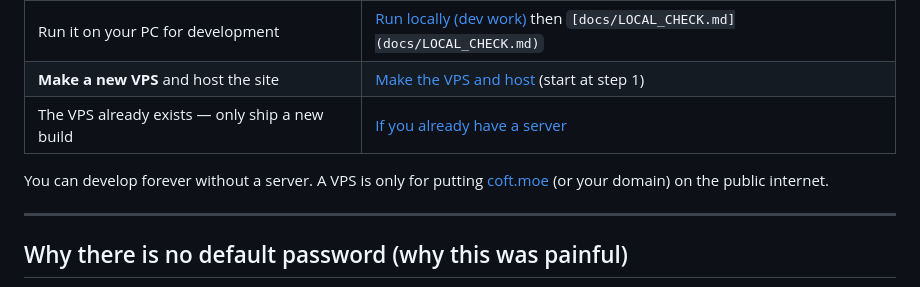
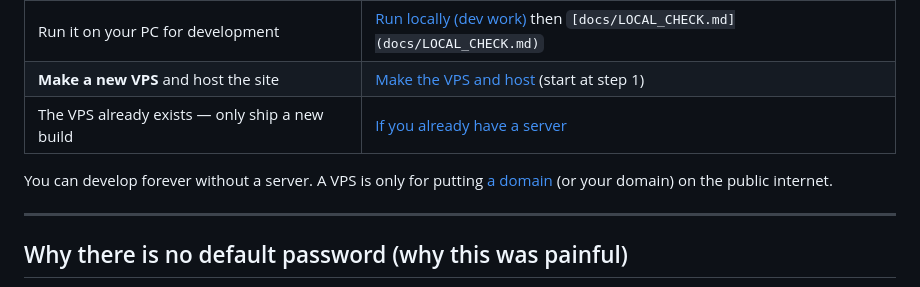
Before and after one commit to Coffet/PersonalPortfolioWebsite, a Markdown page: README.md, the part around the change. Drawn GitHub-style.

```diff
--- a/README.md
+++ b/README.md
@@ -51,7 +51,7 @@ CMS  (/cmsmgmnt)     CRUD + image upload
 | The VPS already exists — only ship a new build | [If you already have a server](#if-you-already-have-a-server)                                     |
 
 
-You can develop forever without a server. A VPS is only for putting [coft.moe](https://coft.moe) (or your domain) on the public internet.
+You can develop forever without a server. A VPS is only for putting [a domain](https://coft.moe) (or your domain) on the public internet.
 
 ---
 
```
